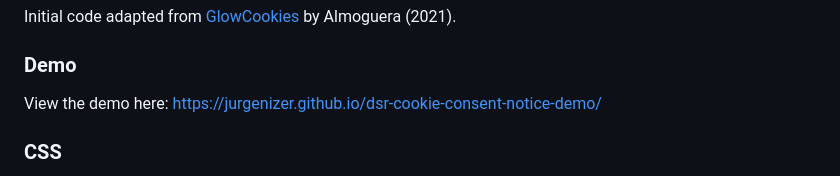
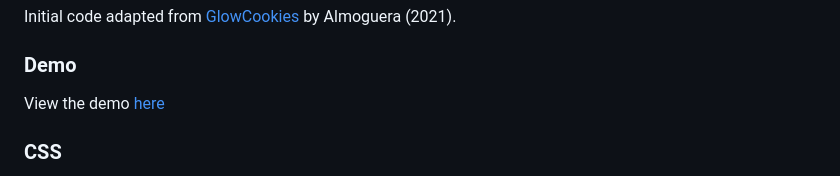
Before and after one commit to jurgenizer/dsr-cookie-consent-notice, a Markdown page: README.md, the part around the change. Drawn GitHub-style.

Commit message:
update demo link

```diff
--- a/README.md
+++ b/README.md
@@ -10,7 +10,7 @@ Cookie consent notices have become increasingly popular worldwide, especially si
 Initial code adapted from [GlowCookies](https://github.com/manucaralmo/GlowCookies) by Almoguera (2021).
 
 ### Demo
-View the demo here: https://jurgenizer.github.io/dsr-cookie-consent-notice-demo/
+View the demo [here](https://happyhols.co.za/h/)
 
 ### CSS
 The cookie consent notice makes use of [Bulma](https://bulma.io/), a free, open source CSS framework for styling. However, this can easily be replaced if you prefer to use your own CSS.
```
